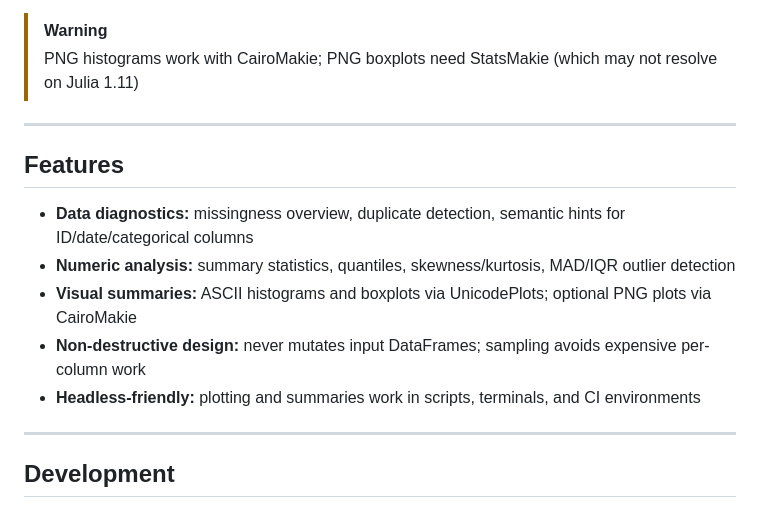
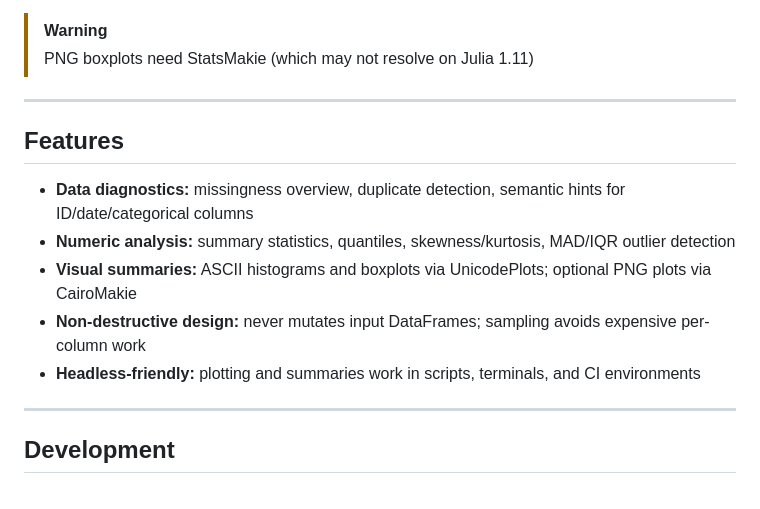
Before and after one commit to aryahassibi/DataProfiler.jl, a Markdown page: README.md, the part around the change printed below. GitHub-like rendering.

```diff
--- a/README.md
+++ b/README.md
@@ -75,20 +70,16 @@ save_report(report, "report.md")
  Run `pkg> test` inside the project to verify everything after making changes.
 
 > [!WARNING]
-> PNG histograms work with CairoMakie; PNG boxplots need StatsMakie (which may not resolve on Julia 1.11)
+> PNG boxplots need StatsMakie (which may not resolve on Julia 1.11)
 
 ---
 
 ## Features
-
-
 - **Data diagnostics:** missingness overview, duplicate detection, semantic hints for ID/date/categorical columns
 - **Numeric analysis:** summary statistics, quantiles, skewness/kurtosis, MAD/IQR outlier detection
 - **Visual summaries:** ASCII histograms and boxplots via UnicodePlots; optional PNG plots via CairoMakie
 - **Non-destructive design:** never mutates input DataFrames; sampling avoids expensive per-column work
 - **Headless-friendly:** plotting and summaries work in scripts, terminals, and CI environments
-
-
 
 ---
 
```
Also changed, not shown: other parts of README.md (+0 -6 lines).
